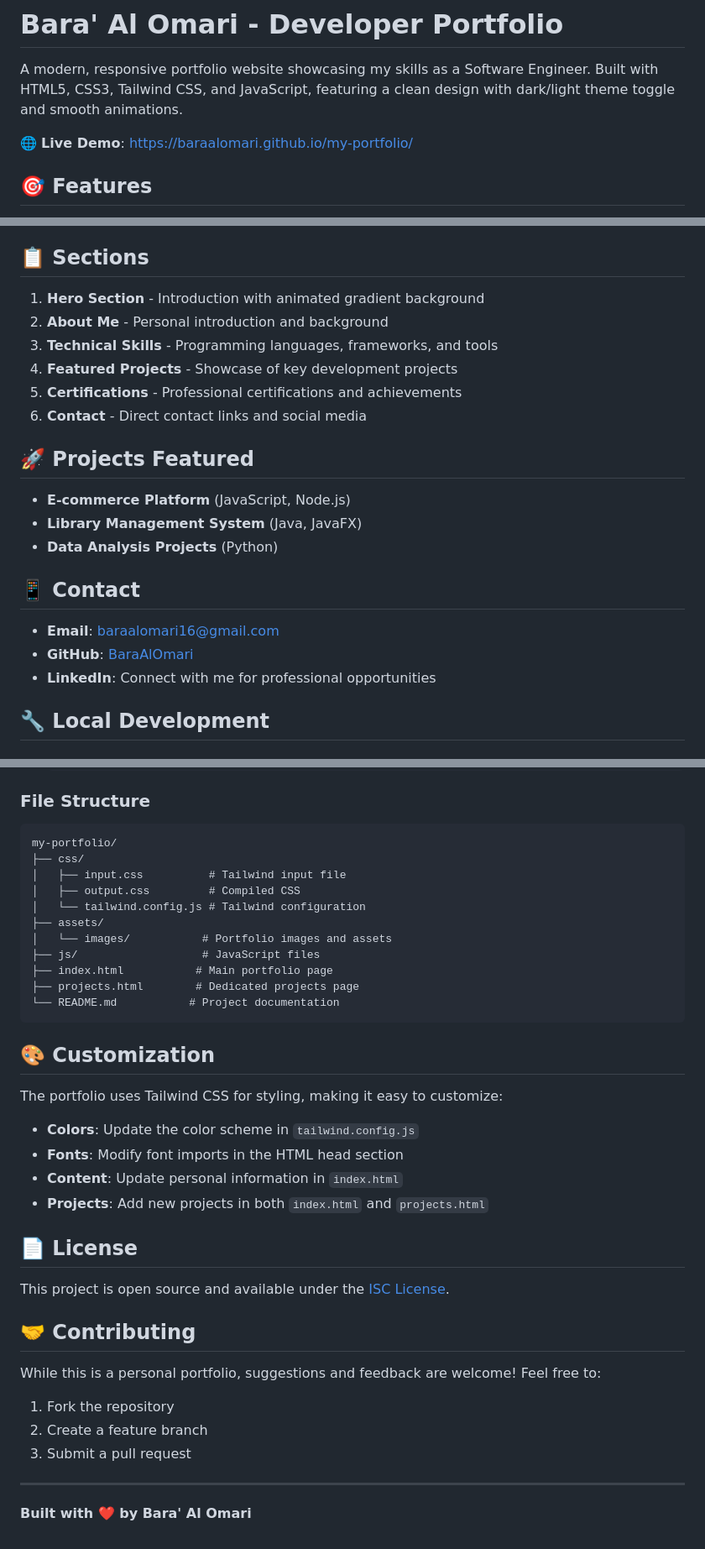
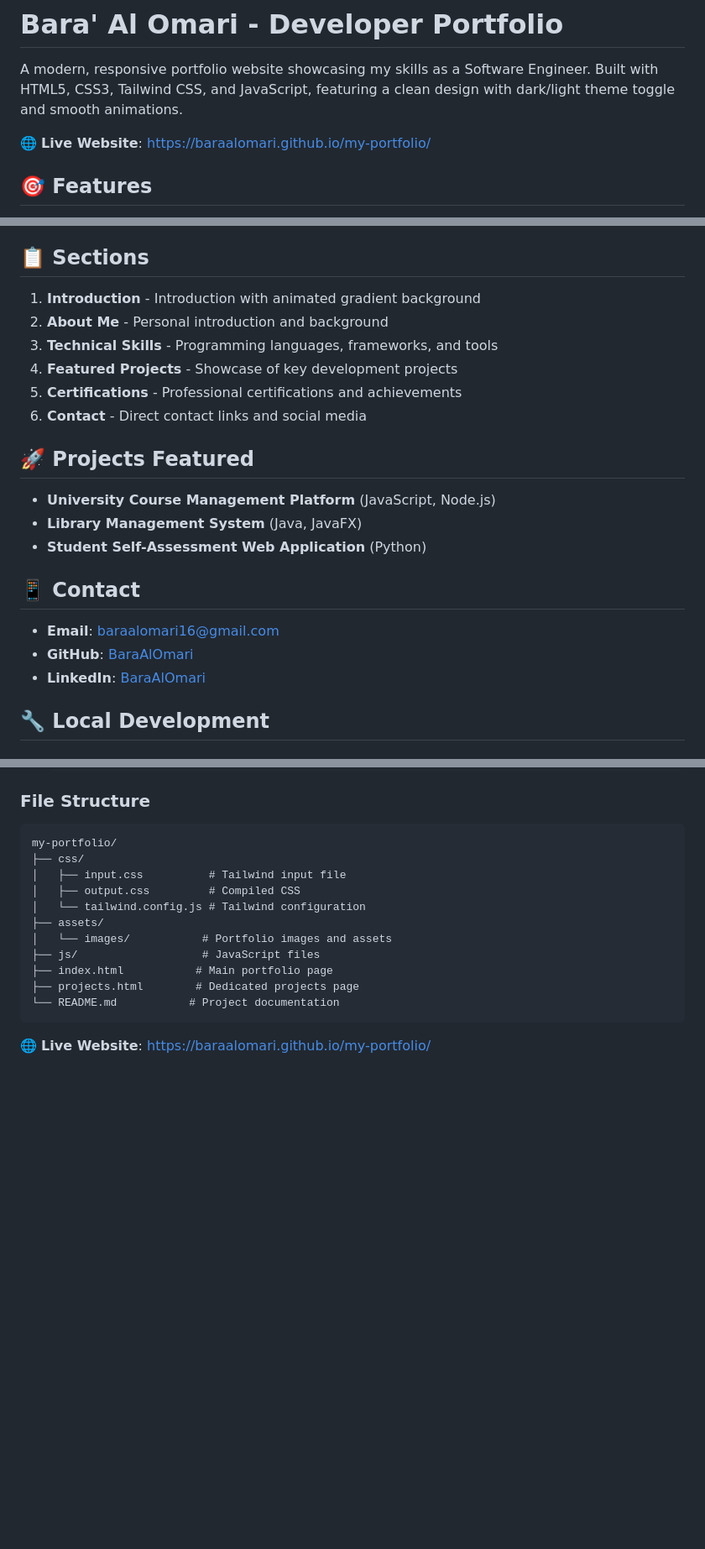
Before and after one commit to BaraAlOmari/my-portfolio, a Markdown page: README.md, 3 parts joined by grey strips. Shown at 84% size. Rendered like a GitHub page; blank space fills up the shorter version.

````diff
--- a/README.md
+++ b/README.md
@@ -2,7 +2,7 @@
 
 A modern, responsive portfolio website showcasing my skills as a Software Engineer. Built with HTML5, CSS3, Tailwind CSS, and JavaScript, featuring a clean design with dark/light theme toggle and smooth animations.
 
-🌐 **Live Demo**: [https://baraalomari.github.io/my-portfolio/](https://baraalomari.github.io/my-portfolio/)
+🌐 **Live Website**: [https://baraalomari.github.io/my-portfolio/](https://baraalomari.github.io/my-portfolio/)
 
 ## 🎯 Features
 
@@ -32,7 +32,7 @@ A modern, responsive portfolio website showcasing my skills as a Software Engine
 
 ## 📋 Sections
 
-1. **Hero Section** - Introduction with animated gradient background
+1. **Introduction** - Introduction with animated gradient background
 2. **About Me** - Personal introduction and background
 3. **Technical Skills** - Programming languages, frameworks, and tools
 4. **Featured Projects** - Showcase of key development projects
@@ -41,15 +41,15 @@ A modern, responsive portfolio website showcasing my skills as a Software Engine
 
 ## 🚀 Projects Featured
 
-- **E-commerce Platform** (JavaScript, Node.js)
+- **University Course Management Platform** (JavaScript, Node.js)
 - **Library Management System** (Java, JavaFX)
-- **Data Analysis Projects** (Python)
+- **Student Self-Assessment Web Application** (Python)
 
 ## 📱 Contact
 
 - **Email**: [baraalomari16@gmail.com](mailto:baraalomari16@gmail.com)
 - **GitHub**: [BaraAlOmari](https://github.com/BaraAlOmari)
-- **LinkedIn**: Connect with me for professional opportunities
+- **LinkedIn**: [BaraAlOmari]([https://github.com/BaraAlOmari](https://www.linkedin.com/in/bara-al-omari-128826374/))
 
 ## 🔧 Local Development
 
@@ -96,27 +96,6 @@ my-portfolio/
 └── README.md           # Project documentation
 ```
 
-## 🎨 Customization
 
-The portfolio uses Tailwind CSS for styling, making it easy to customize:
 
-- **Colors**: Update the color scheme in `tailwind.config.js`
-- **Fonts**: Modify font imports in the HTML head section
-- **Content**: Update personal information in `index.html`
-- **Projects**: Add new projects in both `index.html` and `projects.html`
-
-## 📄 License
-
-This project is open source and available under the [ISC License](LICENSE).
-
-## 🤝 Contributing
-
-While this is a personal portfolio, suggestions and feedback are welcome! Feel free to:
-
-1. Fork the repository
-2. Create a feature branch
-3. Submit a pull request
-
----
-
-**Built with ❤️ by Bara' Al Omari**
+🌐 **Live Website**: [https://baraalomari.github.io/my-portfolio/](https://baraalomari.github.io/my-portfolio/)
````
